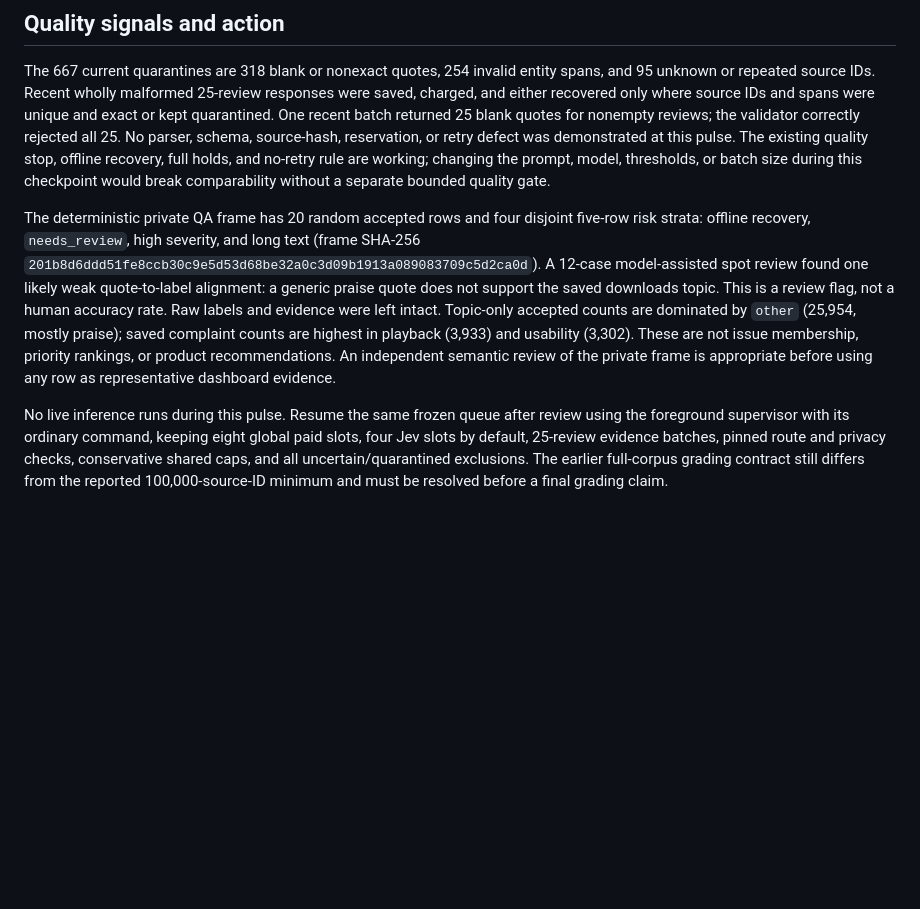
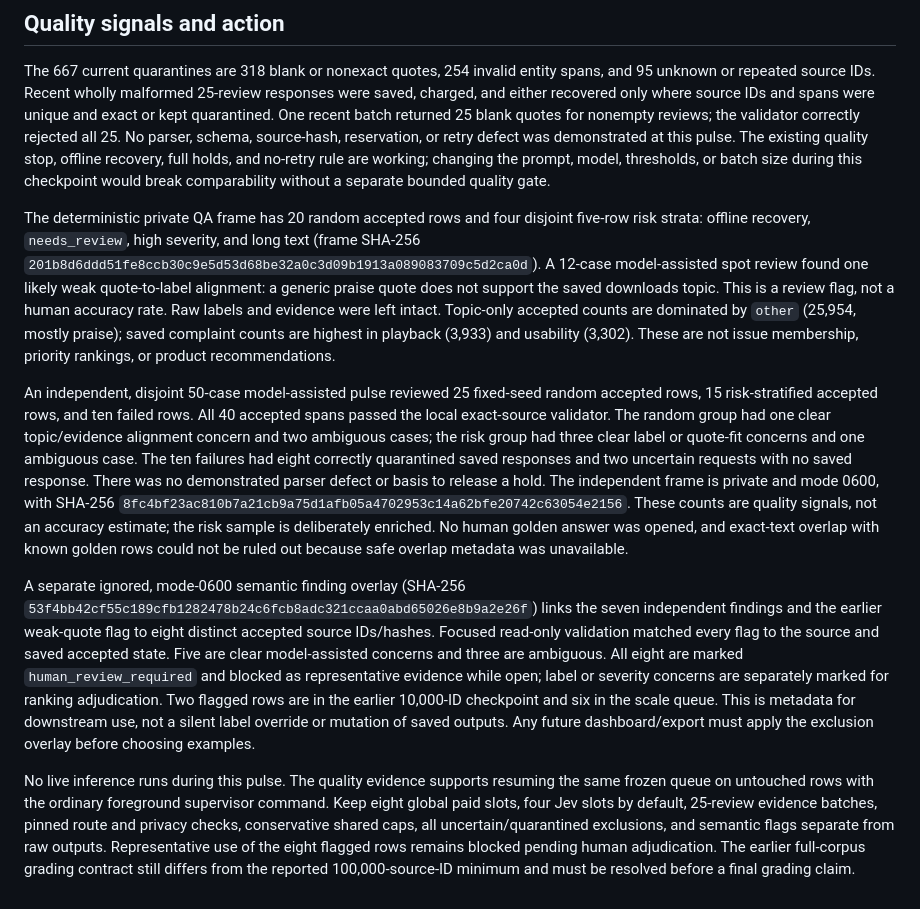
Before and after one commit to patronofalltrades/Fundamentals-of-Agentic-AI-Final-Assignment, a Markdown page: reports/scale100k-pulse50000.md, the part around the change. Drawn GitHub-style; blank space fills up the shorter version.

Commit message:
Reconcile independent QA at 50000 accepted pulse

```diff
--- a/reports/scale100k-pulse50000.md
+++ b/reports/scale100k-pulse50000.md
@@ -18,6 +18,10 @@ The saved scale request history spans 21 hours 32 minutes from first creation to
 
 The 667 current quarantines are 318 blank or nonexact quotes, 254 invalid entity spans, and 95 unknown or repeated source IDs. Recent wholly malformed 25-review responses were saved, charged, and either recovered only where source IDs and spans were unique and exact or kept quarantined. One recent batch returned 25 blank quotes for nonempty reviews; the validator correctly rejected all 25. No parser, schema, source-hash, reservation, or retry defect was demonstrated at this pulse. The existing quality stop, offline recovery, full holds, and no-retry rule are working; changing the prompt, model, thresholds, or batch size during this checkpoint would break comparability without a separate bounded quality gate.
 
-The deterministic private QA frame has 20 random accepted rows and four disjoint five-row risk strata: offline recovery, `needs_review`, high severity, and long text (frame SHA-256 `201b8d6ddd51fe8ccb30c9e5d53d68be32a0c3d09b1913a089083709c5d2ca0d`). A 12-case model-assisted spot review found one likely weak quote-to-label alignment: a generic praise quote does not support the saved downloads topic. This is a review flag, not a human accuracy rate. Raw labels and evidence were left intact. Topic-only accepted counts are dominated by `other` (25,954, mostly praise); saved complaint counts are highest in playback (3,933) and usability (3,302). These are not issue membership, priority rankings, or product recommendations. An independent semantic review of the private frame is appropriate before using any row as representative dashboard evidence.
+The deterministic private QA frame has 20 random accepted rows and four disjoint five-row risk strata: offline recovery, `needs_review`, high severity, and long text (frame SHA-256 `201b8d6ddd51fe8ccb30c9e5d53d68be32a0c3d09b1913a089083709c5d2ca0d`). A 12-case model-assisted spot review found one likely weak quote-to-label alignment: a generic praise quote does not support the saved downloads topic. This is a review flag, not a human accuracy rate. Raw labels and evidence were left intact. Topic-only accepted counts are dominated by `other` (25,954, mostly praise); saved complaint counts are highest in playback (3,933) and usability (3,302). These are not issue membership, priority rankings, or product recommendations.
 
-No live inference runs during this pulse. Resume the same frozen queue after review using the foreground supervisor with its ordinary command, keeping eight global paid slots, four Jev slots by default, 25-review evidence batches, pinned route and privacy checks, conservative shared caps, and all uncertain/quarantined exclusions. The earlier full-corpus grading contract still differs from the reported 100,000-source-ID minimum and must be resolved before a final grading claim.
+An independent, disjoint 50-case model-assisted pulse reviewed 25 fixed-seed random accepted rows, 15 risk-stratified accepted rows, and ten failed rows. All 40 accepted spans passed the local exact-source validator. The random group had one clear topic/evidence alignment concern and two ambiguous cases; the risk group had three clear label or quote-fit concerns and one ambiguous case. The ten failures had eight correctly quarantined saved responses and two uncertain requests with no saved response. There was no demonstrated parser defect or basis to release a hold. The independent frame is private and mode 0600, with SHA-256 `8fc4bf23ac810b7a21cb9a75d1afb05a4702953c14a62bfe20742c63054e2156`. These counts are quality signals, not an accuracy estimate; the risk sample is deliberately enriched. No human golden answer was opened, and exact-text overlap with known golden rows could not be ruled out because safe overlap metadata was unavailable.
+
+A separate ignored, mode-0600 semantic finding overlay (SHA-256 `53f4bb42cf55c189cfb1282478b24c6fcb8adc321ccaa0abd65026e8b9a2e26f`) links the seven independent findings and the earlier weak-quote flag to eight distinct accepted source IDs/hashes. Focused read-only validation matched every flag to the source and saved accepted state. Five are clear model-assisted concerns and three are ambiguous. All eight are marked `human_review_required` and blocked as representative evidence while open; label or severity concerns are separately marked for ranking adjudication. Two flagged rows are in the earlier 10,000-ID checkpoint and six in the scale queue. This is metadata for downstream use, not a silent label override or mutation of saved outputs. Any future dashboard/export must apply the exclusion overlay before choosing examples.
+
+No live inference runs during this pulse. The quality evidence supports resuming the same frozen queue on untouched rows with the ordinary foreground supervisor command. Keep eight global paid slots, four Jev slots by default, 25-review evidence batches, pinned route and privacy checks, conservative shared caps, all uncertain/quarantined exclusions, and semantic flags separate from raw outputs. Representative use of the eight flagged rows remains blocked pending human adjudication. The earlier full-corpus grading contract still differs from the reported 100,000-source-ID minimum and must be resolved before a final grading claim.
```
